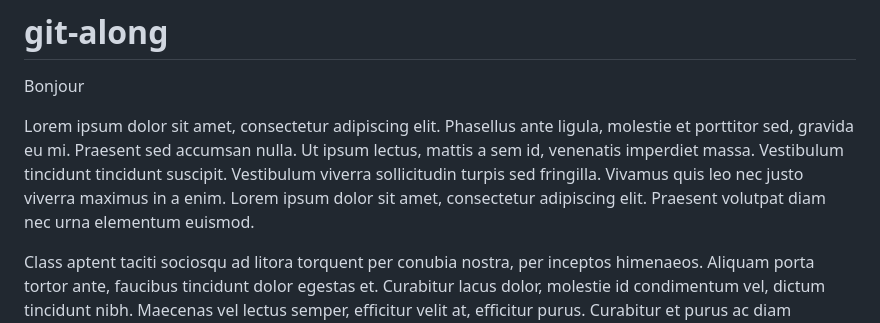
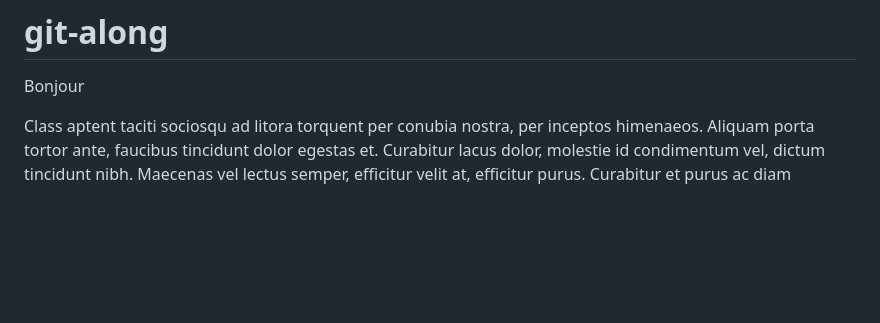
Before and after one commit to ZHENGTING-oss/git-along, a Markdown page: README.md, the part around the change. Rendered like a GitHub page; blank space fills up the shorter version.

```diff
--- a/README.md
+++ b/README.md
@@ -2,7 +2,6 @@
 Bonjour
 
 
-Lorem ipsum dolor sit amet, consectetur adipiscing elit. Phasellus ante ligula, molestie et porttitor sed, gravida eu mi. Praesent sed accumsan nulla. Ut ipsum lectus, mattis a sem id, venenatis imperdiet massa. Vestibulum tincidunt tincidunt suscipit. Vestibulum viverra sollicitudin turpis sed fringilla. Vivamus quis leo nec justo viverra maximus in a enim. Lorem ipsum dolor sit amet, consectetur adipiscing elit. Praesent volutpat diam nec urna elementum euismod.
 
 Class aptent taciti sociosqu ad litora torquent per conubia nostra, per inceptos himenaeos. Aliquam porta tortor ante, faucibus tincidunt dolor egestas et. Curabitur lacus dolor, molestie id condimentum vel, dictum tincidunt nibh. Maecenas vel lectus semper, efficitur velit at, efficitur purus. Curabitur et purus ac diam vestibulum vestibulum sit amet eget arcu. Donec vestibulum massa quis dolor molestie pharetra. Etiam elementum quam diam, sit amet consequat orci bibendum id. Praesent pretium nisl vitae eros tempus, eget placerat dui pellentesque. Curabitur quis pharetra mauris, a lobortis lectus. Maecenas nec sodales massa. Ut nisi eros, sollicitudin at congue id, tincidunt et nibh. Mauris ultricies tellus in enim volutpat gravida.
 
```
